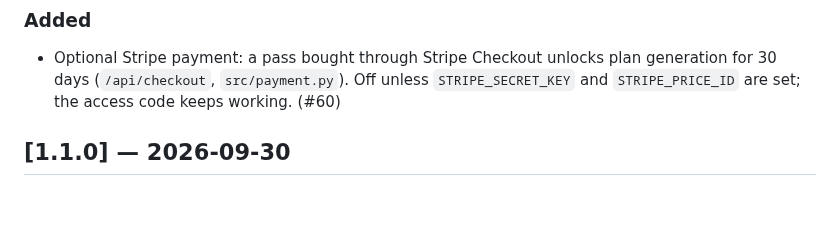
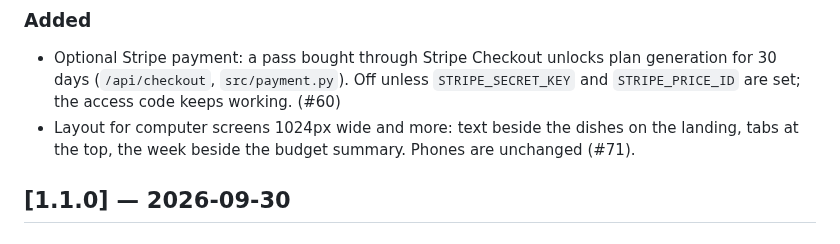
Before and after one commit to Matdimon90/student-meal-planner, a Markdown page: CHANGELOG.md, the part around the change. Drawn GitHub-style; blank space fills up the shorter version.

Commit message:
Record the computer layout in the changelog

```diff
--- a/CHANGELOG.md
+++ b/CHANGELOG.md
@@ -7,6 +7,7 @@ The format follows [Keep a Changelog](https://keepachangelog.com/en/1.1.0/).
 
 ### Added
 - Optional Stripe payment: a pass bought through Stripe Checkout unlocks plan generation for 30 days (`/api/checkout`, `src/payment.py`). Off unless `STRIPE_SECRET_KEY` and `STRIPE_PRICE_ID` are set; the access code keeps working. (#60)
+- Layout for computer screens 1024px wide and more: text beside the dishes on the landing, tabs at the top, the week beside the budget summary. Phones are unchanged (#71).
 
 ## [1.1.0] — 2026-09-30
 
```
